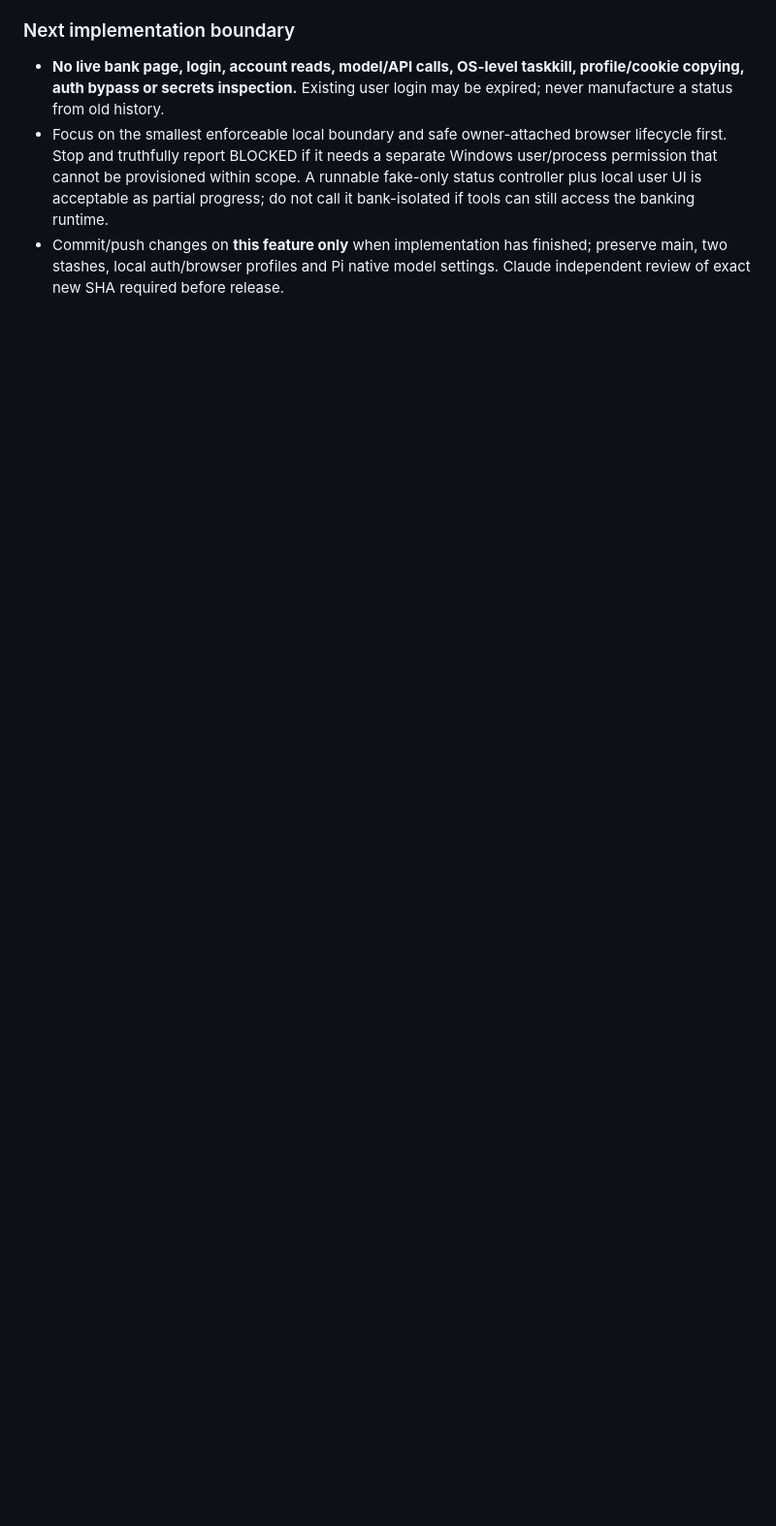
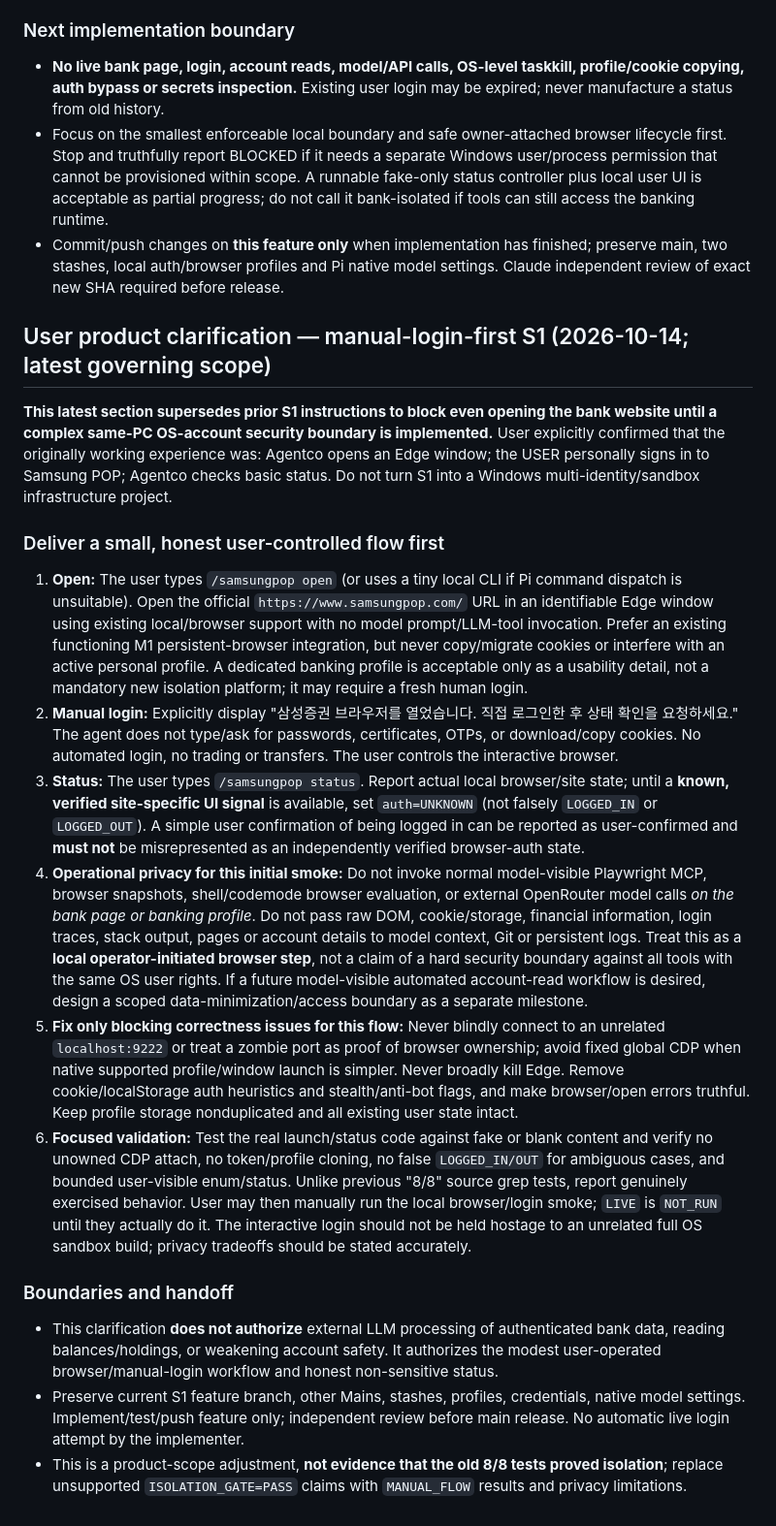
Before and after one commit to hbombheart1230-dotcom/agentco, a Markdown page: docs/work-orders/S1_SAMSUNGPOP_BROWSER_READONLY.md, the part around the change. Shown at 97% size. Drawn GitHub-style; blank space fills up the shorter version.

Commit message:
docs(s1): prioritize user-operated Samsung POP login over oversized sandbox gate

```diff
--- a/docs/work-orders/S1_SAMSUNGPOP_BROWSER_READONLY.md
+++ b/docs/work-orders/S1_SAMSUNGPOP_BROWSER_READONLY.md
@@ -129,3 +129,23 @@ Acceptance order: safe local Git inventory -> local M1/M2 discovery -> enforceab
 - **No live bank page, login, account reads, model/API calls, OS-level taskkill, profile/cookie copying, auth bypass or secrets inspection.** Existing user login may be expired; never manufacture a status from old history.
 - Focus on the smallest enforceable local boundary and safe owner-attached browser lifecycle first. Stop and truthfully report BLOCKED if it needs a separate Windows user/process permission that cannot be provisioned within scope. A runnable fake-only status controller plus local user UI is acceptable as partial progress; do not call it bank-isolated if tools can still access the banking runtime.
 - Commit/push changes on **this feature only** when implementation has finished; preserve main, two stashes, local auth/browser profiles and Pi native model settings. Claude independent review of exact new SHA required before release.
+
+
+## User product clarification — manual-login-first S1 (2026-10-14; latest governing scope)
+
+**This latest section supersedes prior S1 instructions to block even opening the bank website until a complex same-PC OS-account security boundary is implemented.** User explicitly confirmed that the originally working experience was: Agentco opens an Edge window; the USER personally signs in to Samsung POP; Agentco checks basic status. Do not turn S1 into a Windows multi-identity/sandbox infrastructure project.
+
+### Deliver a small, honest user-controlled flow first
+
+1. **Open:** The user types `/samsungpop open` (or uses a tiny local CLI if Pi command dispatch is unsuitable). Open the official `https://www.samsungpop.com/` URL in an identifiable Edge window using existing local/browser support with no model prompt/LLM-tool invocation. Prefer an existing functioning M1 persistent-browser integration, but never copy/migrate cookies or interfere with an active personal profile. A dedicated banking profile is acceptable only as a usability detail, not a mandatory new isolation platform; it may require a fresh human login.
+2. **Manual login:** Explicitly display "삼성증권 브라우저를 열었습니다. 직접 로그인한 후 상태 확인을 요청하세요." The agent does not type/ask for passwords, certificates, OTPs, or download/copy cookies. No automated login, no trading or transfers. The user controls the interactive browser.
+3. **Status:** The user types `/samsungpop status`. Report actual local browser/site state; until a **known, verified site-specific UI signal** is available, set `auth=UNKNOWN` (not falsely `LOGGED_IN` or `LOGGED_OUT`). A simple user confirmation of being logged in can be reported as user-confirmed and **must not** be misrepresented as an independently verified browser-auth state.
+4. **Operational privacy for this initial smoke:** Do not invoke normal model-visible Playwright MCP, browser snapshots, shell/codemode browser evaluation, or external OpenRouter model calls *on the bank page or banking profile*. Do not pass raw DOM, cookie/storage, financial information, login traces, stack output, pages or account details to model context, Git or persistent logs. Treat this as a **local operator-initiated browser step**, not a claim of a hard security boundary against all tools with the same OS user rights. If a future model-visible automated account-read workflow is desired, design a scoped data-minimization/access boundary as a separate milestone.
+5. **Fix only blocking correctness issues for this flow:** Never blindly connect to an unrelated `localhost:9222` or treat a zombie port as proof of browser ownership; avoid fixed global CDP when native supported profile/window launch is simpler. Never broadly kill Edge. Remove cookie/localStorage auth heuristics and stealth/anti-bot flags, and make browser/open errors truthful. Keep profile storage nonduplicated and all existing user state intact.
+6. **Focused validation:** Test the real launch/status code against fake or blank content and verify no unowned CDP attach, no token/profile cloning, no false `LOGGED_IN/OUT` for ambiguous cases, and bounded user-visible enum/status. Unlike previous "8/8" source grep tests, report genuinely exercised behavior. User may then manually run the local browser/login smoke; `LIVE` is `NOT_RUN` until they actually do it. The interactive login should not be held hostage to an unrelated full OS sandbox build; privacy tradeoffs should be stated accurately.
+
+### Boundaries and handoff
+
+- This clarification **does not authorize** external LLM processing of authenticated bank data, reading balances/holdings, or weakening account safety. It authorizes the modest user-operated browser/manual-login workflow and honest non-sensitive status.
+- Preserve current S1 feature branch, other Mains, stashes, profiles, credentials, native model settings. Implement/test/push feature only; independent review before main release. No automatic live login attempt by the implementer.
+- This is a product-scope adjustment, **not evidence that the old 8/8 tests proved isolation**; replace unsupported `ISOLATION_GATE=PASS` claims with `MANUAL_FLOW` results and privacy limitations.
```
